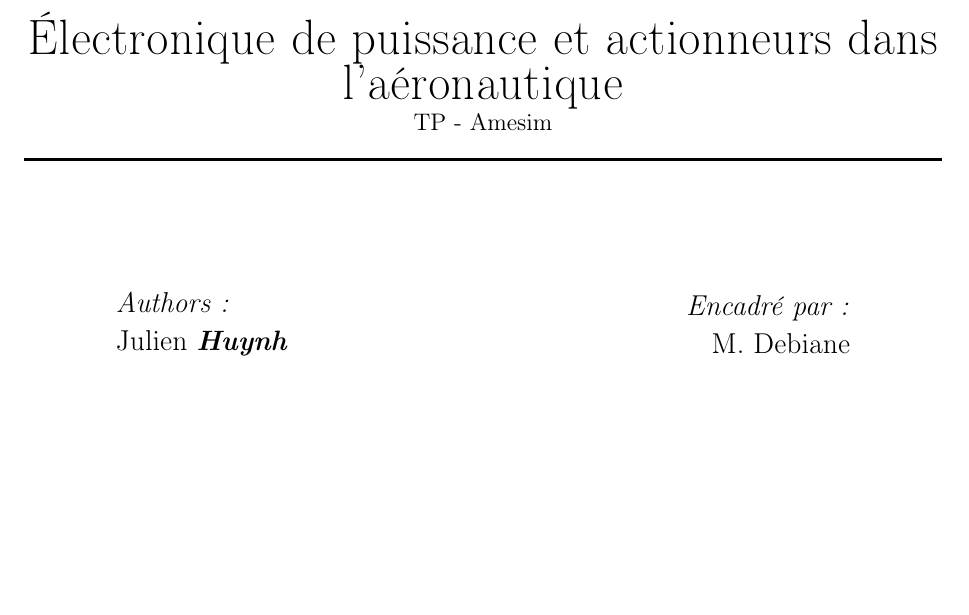
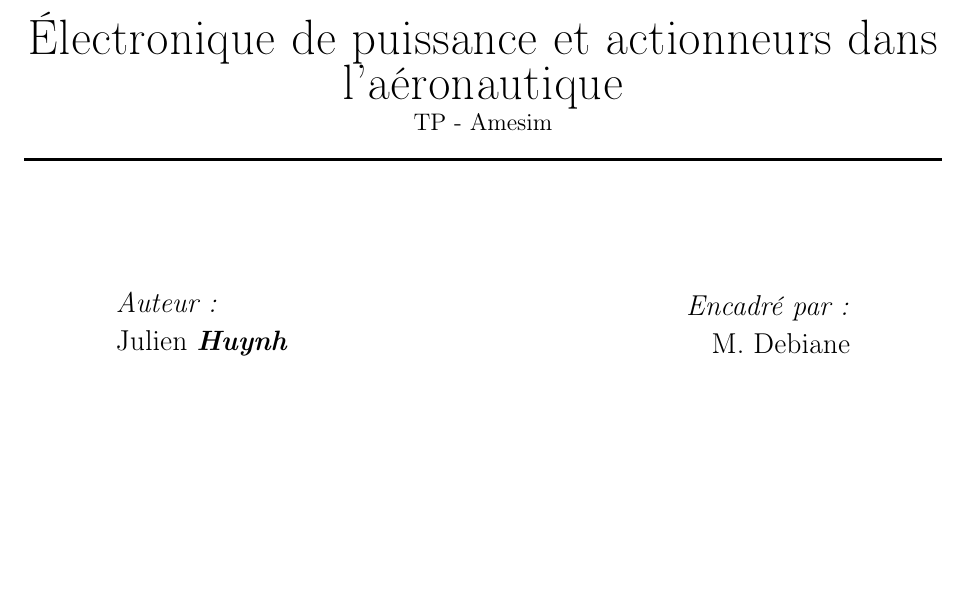
Before and after one commit to ECChew/ActionneurHydraulique, a LaTeX book (TP.tex): part of page 1 of 14, cut so that both start at the same text. Compiled offline with pdfLaTeX.

Commit message:
Final Hydraulic

```diff
--- a/TP.tex
+++ b/TP.tex
@@ -220,7 +220,7 @@ TP - Amesim
 \noindent
 \begin{minipage}{0.4\textwidth}
   \begin{flushleft} \large
-    \emph{Authors :}\\
+    \emph{Auteur :}\\
 
     Julien \textbf{\textit{Huynh}}\\
 
```
Also changed, not shown: TP.pdf, 3 other files.
